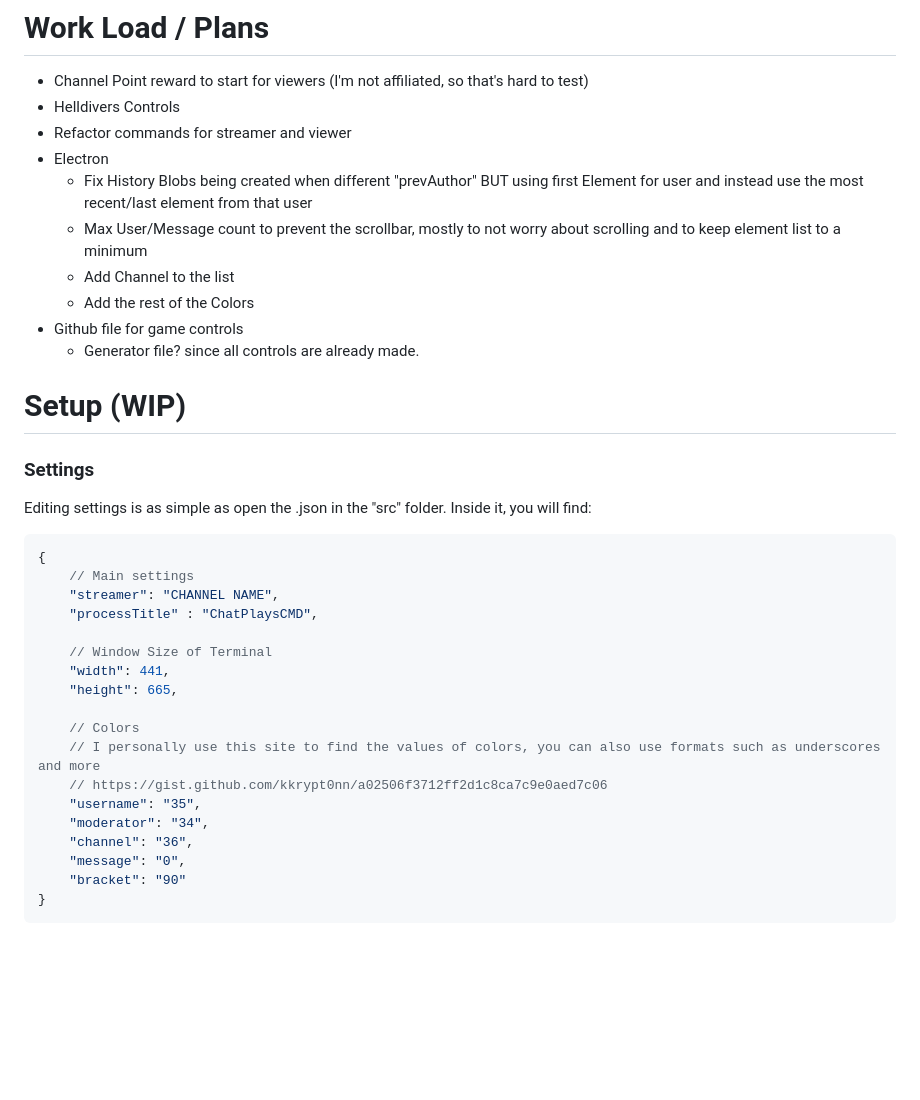
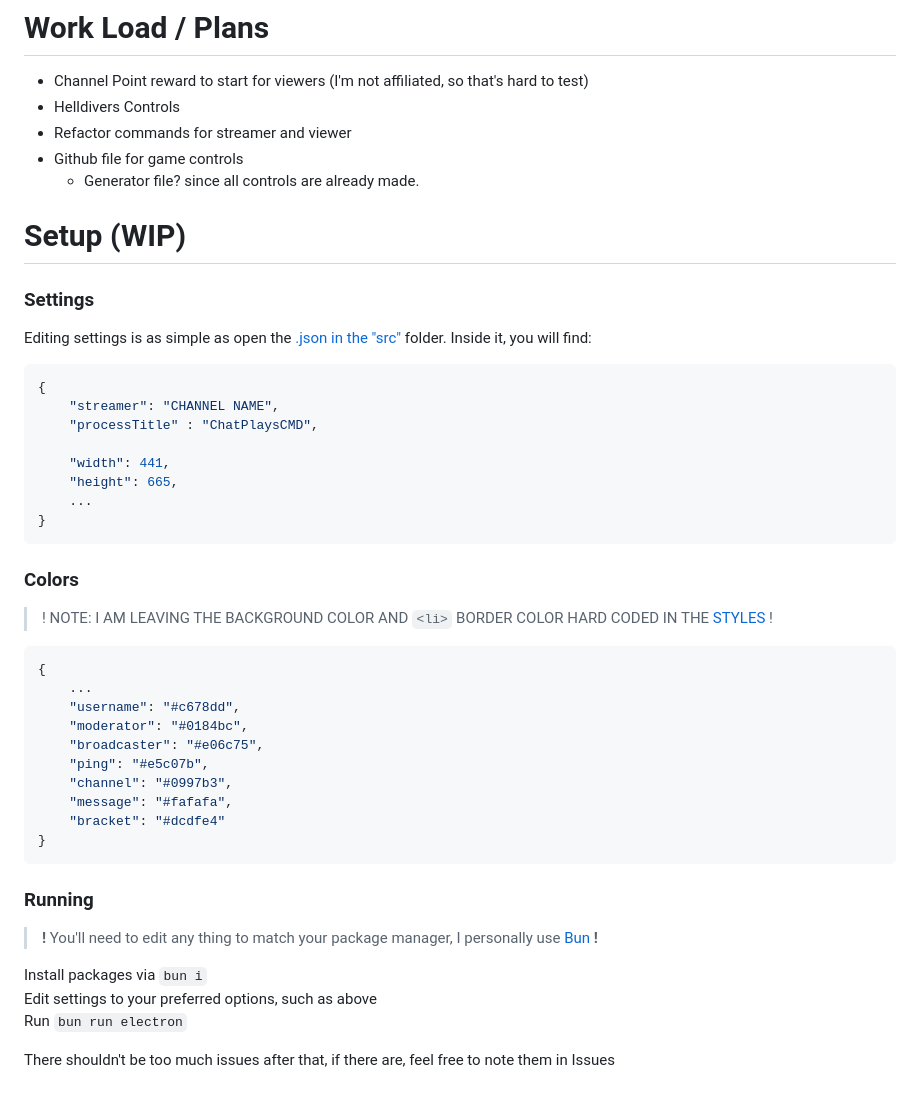
Before and after one commit to AlgorithmicPolicyIndex/ChatPlays, a Markdown page: readme.md, the part around one of its changes. GitHub-like rendering; blank space fills up the shorter version.

````diff
--- a/readme.md
+++ b/readme.md
@@ -51,11 +49,6 @@
  - Channel Point reward to start for viewers (I'm not affiliated, so that's hard to test)
  - Helldivers Controls
  - Refactor commands for streamer and viewer
- - Electron
-	- Fix History Blobs being created when different "prevAuthor" BUT using first Element for user and instead use the most recent/last element from that user
-	- Max User/Message count to prevent the scrollbar, mostly to not worry about scrolling and to keep element list to a minimum
-	- Add Channel to the list
-	- Add the rest of the Colors
  - Github file for game controls
 	- Generator file? since all controls are already made.
 
@@ -63,25 +56,39 @@
 # Setup (WIP)
 
 ### Settings
-Editing settings is as simple as open the .json in the "src" folder.
+Editing settings is as simple as open the [.json in the "src"](src/settings.json) folder.
 Inside it, you will find:
 ```json
 {
-	// Main settings
 	"streamer": "CHANNEL NAME",
 	"processTitle" : "ChatPlaysCMD",
 
-	// Window Size of Terminal
 	"width": 441,
 	"height": 665,
-
-	// Colors
-	// I personally use this site to find the values of colors, you can also use formats such as underscores and more
-	// https://gist.github.com/kkrypt0nn/a02506f3712ff2d1c8ca7c9e0aed7c06
-	"username": "35",
-	"moderator": "34",
-	"channel": "36",
-	"message": "0",
-	"bracket": "90"
+	...
 }
 ```
+
+### Colors
+> ! NOTE: I AM LEAVING THE BACKGROUND COLOR AND `<li>` BORDER COLOR HARD CODED IN THE [STYLES](frontend/style.css) !
+```json
+{
+	...
+	"username": "#c678dd",
+	"moderator": "#0184bc",
+	"broadcaster": "#e06c75",
+	"ping": "#e5c07b",
+	"channel": "#0997b3",
+	"message": "#fafafa",
+	"bracket": "#dcdfe4"
+}
+```
+
+### Running
+> **!** You'll need to edit any thing to match your package manager, I personally use [Bun](https://bun.sh) **!**
+
+Install packages via `bun i`
+Edit settings to your preferred options, such as above
+Run `bun run electron`
+
+There shouldn't be too much issues after that, if there are, feel free to note them in Issues
````
Also changed, not shown: other parts of readme.md (+7 -9 lines), chat.png (deleted), electron.png (added), mods.png (deleted), oops.png (added), 7 other files.
